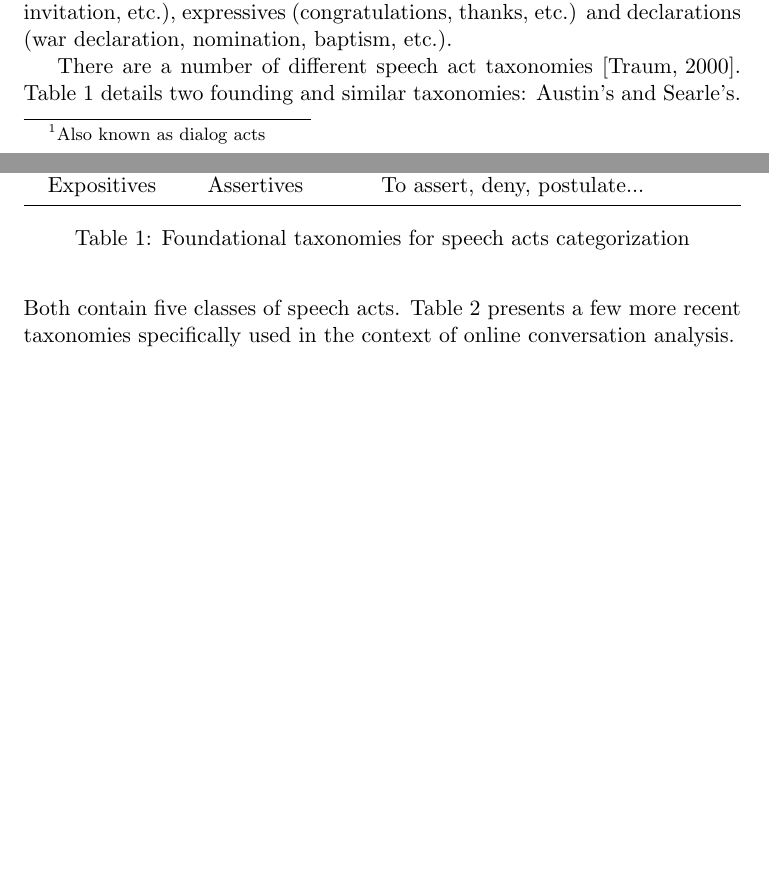
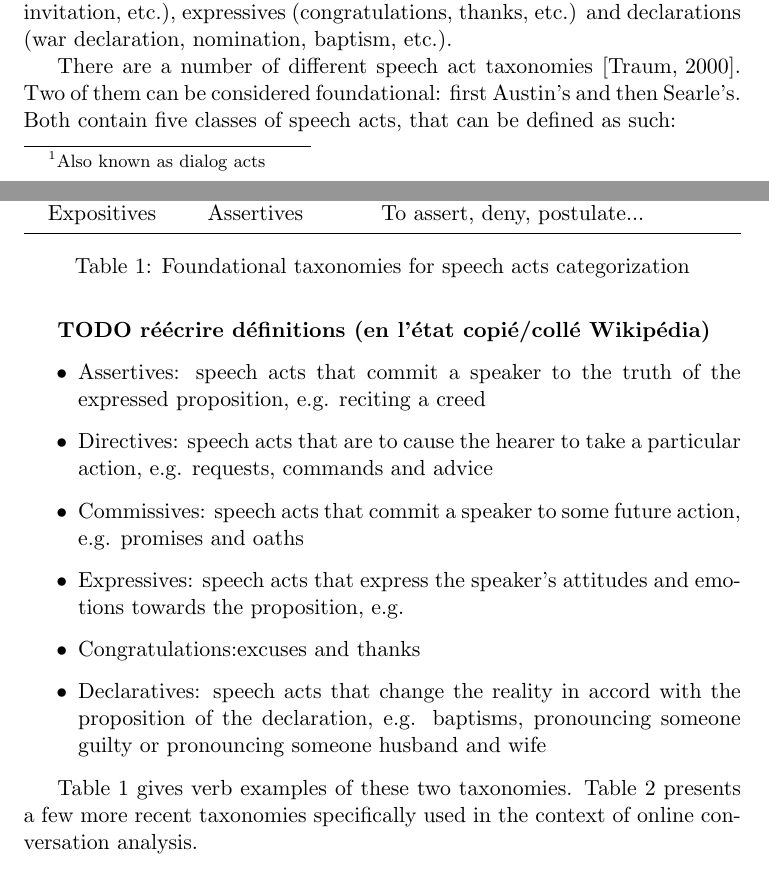
Before and after one commit to bolaft/annotation-scheme, a LaTeX document (annotation.tex): two parts of pages 3 and 4 of 19 before the commit and two parts of pages 3 and 4 of 20 after it, joined at a grey line, cut so that both start at the same text, the shorter picture padded with empty space. Compiled offline with pdfLaTeX.

Commit message:
sorted foundational DA tax table and written definitions

```diff
--- a/annotation.tex
+++ b/annotation.tex
@@ -41,7 +41,19 @@ Speech act theory \cite{austin1975things} attempts to describe utterances in ter
 
 Thus, in most works, it is in terms of speech acts that interactions between participants of a conversation are modeled. Austin considers utterances as actions performed by a speaker ; this is based on the idea that every enunciation is the realization of a social act. Verbs that specify these actions are called \textit{performative verbs}, such as when someone says "I grant you the title of captain". But speech acts are not only constituted by these kinds of verbs. \cite{searle1976taxonomy} offers five classes of dialog acts : assertives (assertion...), directives (order, request, advice, etc.), commissives (promise, invitation, etc.), expressives (congratulations, thanks, etc.) and declarations (war declaration, nomination, baptism, etc.).
 
-There are a number of different speech act taxonomies \cite{traum200020}. Table \ref{fig:fundamentalTaxonomies} details two founding and similar taxonomies: Austin's and Searle's. Both contain five classes of speech acts. Table \ref{fig:emailTaxonomies} presents a few more recent taxonomies specifically used in the context of online conversation analysis.
+There are a number of different speech act taxonomies \cite{traum200020}. Two of them can be considered foundational: first Austin's and then Searle's. Both contain five classes of speech acts, that can be defined as such:
+
+\textbf{TODO réécrire définitions (en l'état copié/collé Wikipédia)}
+
+\begin{itemize}
+	\item Assertives: speech acts that commit a speaker to the truth of the expressed proposition, e.g. reciting a creed
+	\item Directives: speech acts that are to cause the hearer to take a particular action, e.g. requests, commands and advice
+	\item Commissives: speech acts that commit a speaker to some future action, e.g. promises and oaths
+	\item Expressives: speech acts that express the speaker's attitudes and emotions towards the proposition, e.g. \item Congratulations:excuses and thanks
+	\item Declaratives: speech acts that change the reality in accord with the proposition of the declaration, e.g. baptisms, pronouncing someone guilty or pronouncing someone husband and wife
+\end{itemize}
+
+Table \ref{fig:fundamentalTaxonomies} gives verb examples of these two taxonomies. Table \ref{fig:emailTaxonomies} presents a few more recent taxonomies specifically used in the context of online conversation analysis.
 
 \begin{table}
 	\begin{tabularx}{\textwidth}{c c c}
```
Also changed, not shown: annotation.pdf.
